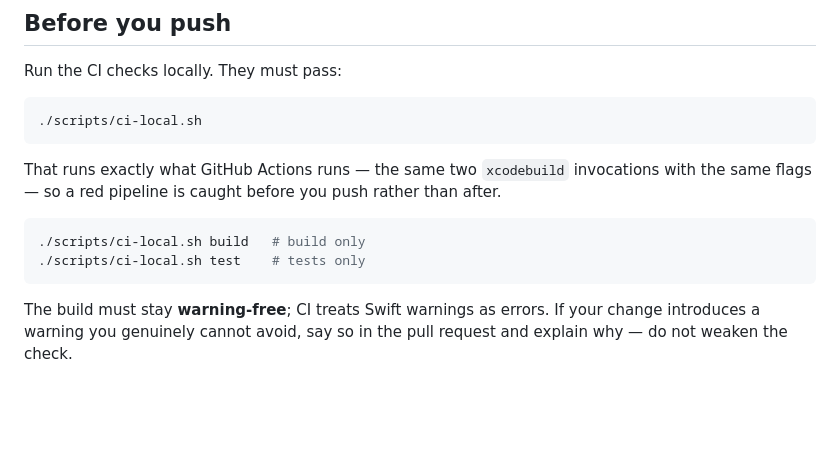
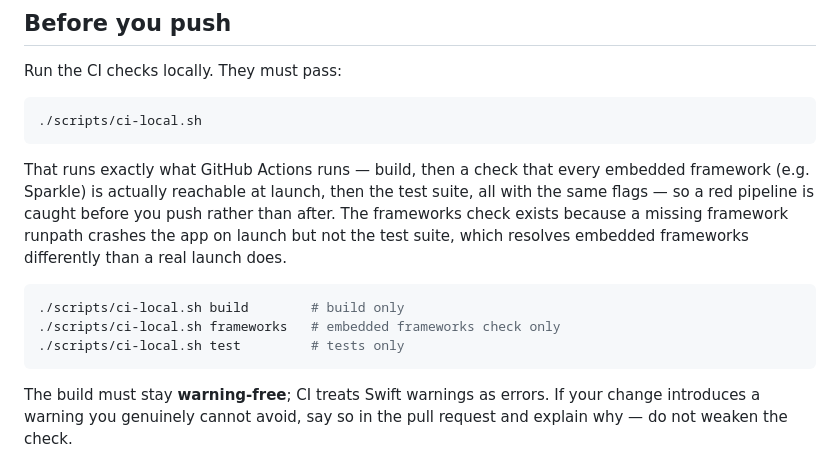
Before and after one commit to SanditZZ/quotebar-macos, a Markdown page: CONTRIBUTING.md, the part around the change. GitHub-like rendering; blank space fills up the shorter version.

Commit message:
Fixed CONTRIBUTING.md's stale two-invocation CI description to include the frameworks check

````diff
--- a/CONTRIBUTING.md
+++ b/CONTRIBUTING.md
@@ -40,11 +40,12 @@ Run the CI checks locally. They must pass:
 ./scripts/ci-local.sh
 ```
 
-That runs exactly what GitHub Actions runs — the same two `xcodebuild` invocations with the same flags — so a red pipeline is caught before you push rather than after.
+That runs exactly what GitHub Actions runs — build, then a check that every embedded framework (e.g. Sparkle) is actually reachable at launch, then the test suite, all with the same flags — so a red pipeline is caught before you push rather than after. The frameworks check exists because a missing framework runpath crashes the app on launch but not the test suite, which resolves embedded frameworks differently than a real launch does.
 
 ```bash
-./scripts/ci-local.sh build   # build only
-./scripts/ci-local.sh test    # tests only
+./scripts/ci-local.sh build        # build only
+./scripts/ci-local.sh frameworks   # embedded frameworks check only
+./scripts/ci-local.sh test         # tests only
 ```
 
 The build must stay **warning-free**; CI treats Swift warnings as errors. If your change introduces a warning you genuinely cannot avoid, say so in the pull request and explain why — do not weaken the check.
````
